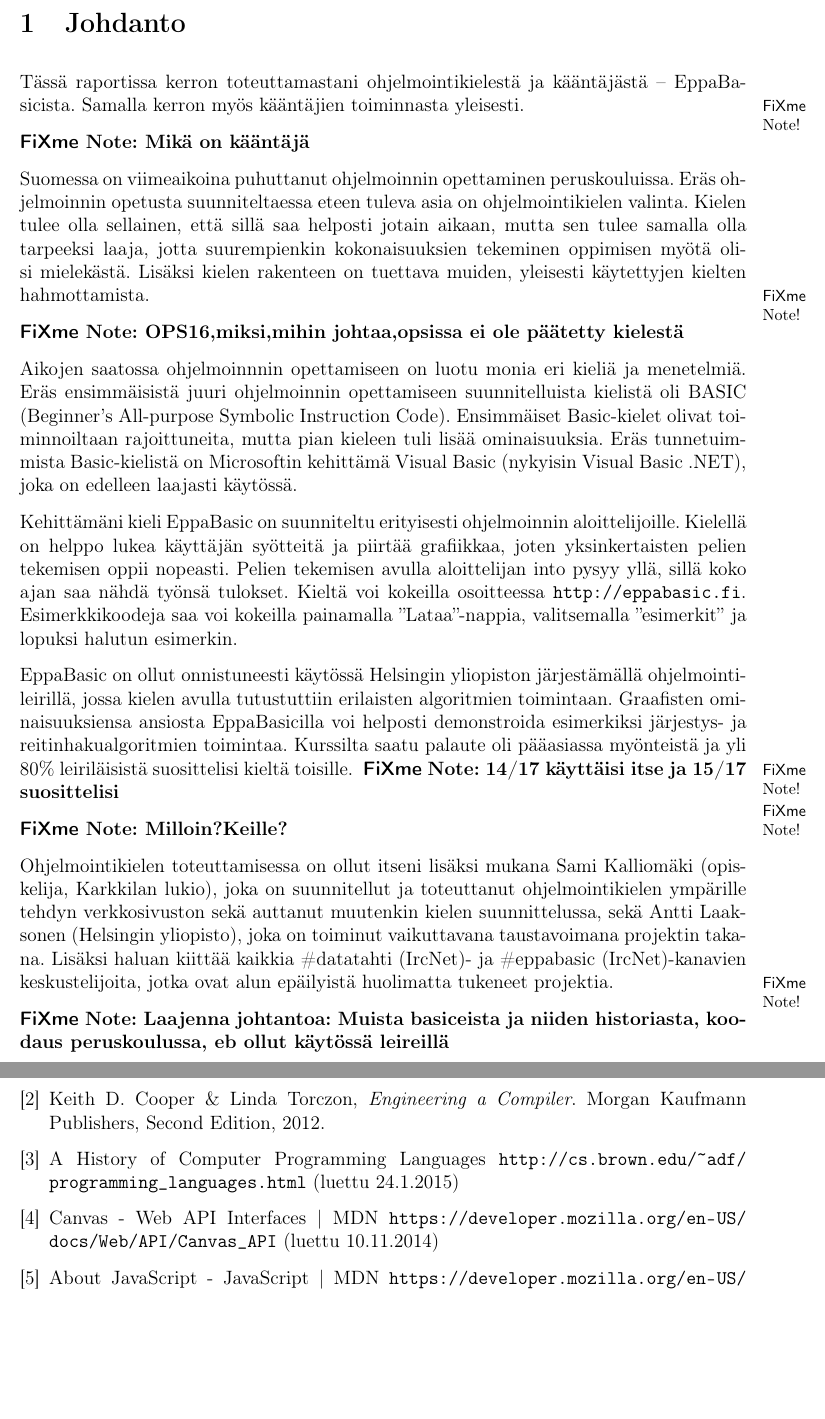
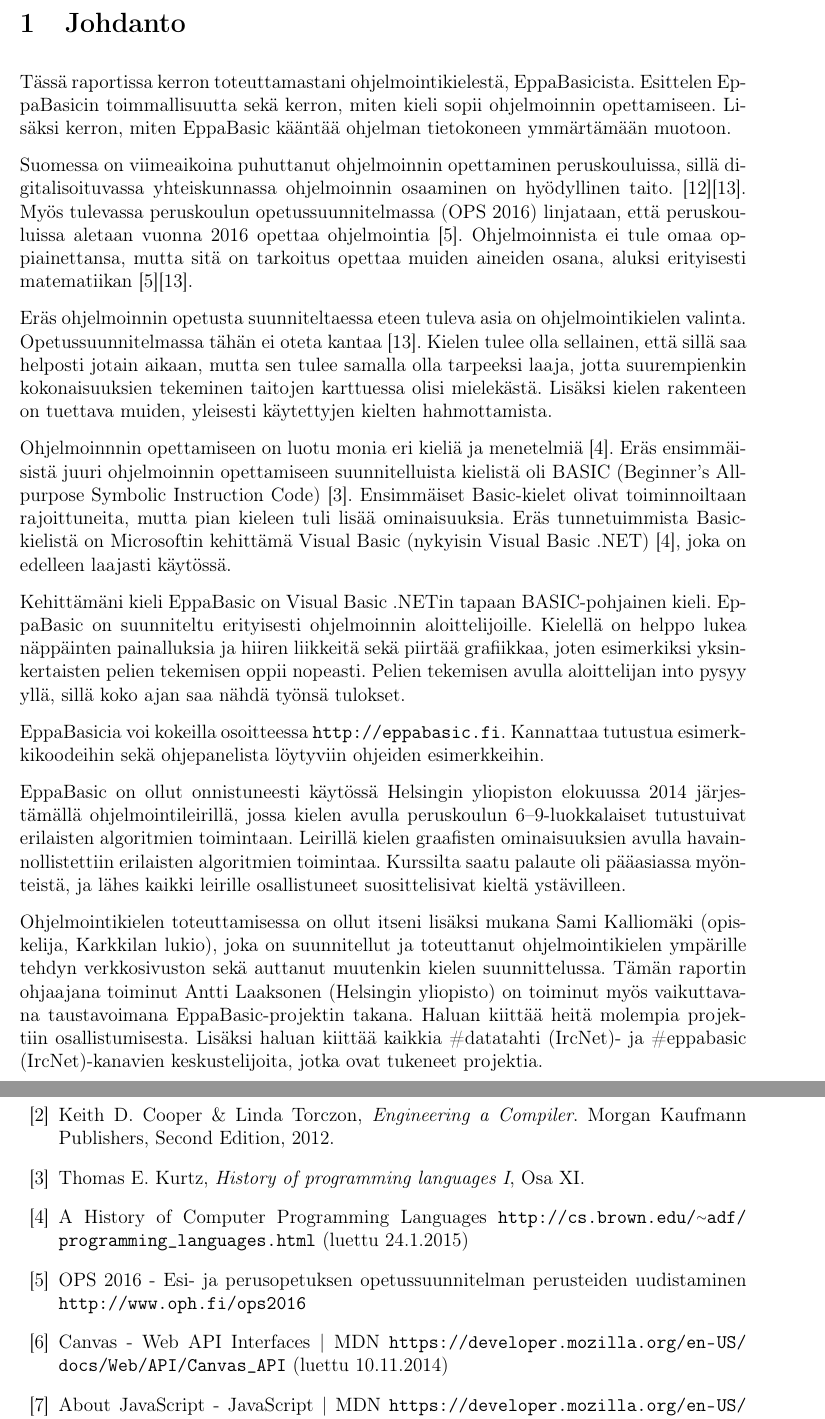
Before and after one commit to henkkuli/EppaBasic-raportti, a LaTeX document (tutkielma.tex, which reads johdanto.tex, lahteet.tex): two parts of pages 4 and 14 of 14 before the commit and two parts of pages 4 and 14 of 15 after it, joined at a grey line, cut so that both start at the same text, the shorter picture padded with empty space. Compiled offline with pdfLaTeX.

Commit message:
Siistitty johdanto

```diff
--- a/johdanto.tex
+++ b/johdanto.tex
@@ -2,101 +2,104 @@
 % Lisäksi täällä kerrotaan myös projektin syntyhistoriasta
 
 \section{Johdanto}
-\begin{comment}
-Tietokoneet ymmärtävät konekieltä.
-Konekieli muodostuu yksinkertaisisista komennoista,
-joiden nopeaan suorittamiseen tietokoneet on suunniteltu.
-Ihmiset ovat kuitenkin huonoja kirjoittamaan konekieltä
-sen alkukantaisten komentojen vuoksi.
-Ihmisiä varten onkin kehitelty erilaisia ohjelmointikieliä,
-jotka sisältävät erilaisia abstraktioita ohjelmoinnin helpottamiseksi.
-
-Muunnos ohjelmointikielestä konekieleen ei kuitenkaan aina ole yksinkertainen.
-Monet ohjelmointikielten abstraktiot voidaan toteuttaa hyvinkin eri tavoin konekielessä,
-sillä eri tietokonearkkitehtuurit sisältävät hyvinkin erilaisia konekielisiä komentoja.
-Lisäksi lyhyistäkin ohjelmakoodinpätkistä voi syntyä pitkiä konekielisiä ohjelmia,
-joten pientenkin ohjelmien muuttaminen konekieleksi voi viedä ohjelmoijalta tunteja.
-
-Tämän prosessin automatisoimiseksi on kehitetty ohjelmia, joita kutsutaan kääntäjiksi.
-Kääntäjä on yksinkertaisesti ohjelma, joka muuttaa koodia muodosta toiseen.
-Usein tämä tarkoittaa ohjelmointikielen muuttamista konekieleksi,
-mutta on myös olemassa kääntäjiä,
-jotka kääntävät ohjelmointikieliä toisikseen.
-Tällaisia kääntäjiä kutsutaan source-to-source-kääntäjiksi.
-\end{comment}
-
 Tässä raportissa kerron toteuttamastani
-ohjelmointikielestä ja kääntäjästä -- EppaBasicista.
-Samalla kerron myös kääntäjien toiminnasta yleisesti.
-
-\fxnote{Mikä on kääntäjä}
-
-%Tässä raportissa kerron kääntäjien toiminnasta yleisesti
-%sekä itse sunnittelemastani ja toteuttamastani %ohjelmointikielestä ja kääntäjästä -- EppaBasicista.
+ohjelmointikielestä, EppaBasicista.
+Esittelen EppaBasicin toimmallisuutta
+sekä kerron, miten kieli sopii
+ohjelmoinnin opettamiseen.
+Lisäksi kerron, miten EppaBasic
+kääntää ohjelman tietokoneen
+ymmärtämään muotoon.
 
 Suomessa on viimeaikoina puhuttanut ohjelmoinnin
-opettaminen peruskouluissa.
+opettaminen peruskouluissa,
+sillä digitalisoituvassa
+yhteiskunnassa ohjelmoinnin
+osaaminen on hyödyllinen taito.
+\cite{hs_kiuru}\cite{hs_eka}.
+Myös tulevassa peruskoulun
+opetussuunnitelmassa (OPS 2016)
+linjataan, että peruskouluissa aletaan
+vuonna 2016 opettaa ohjelmointia
+\cite{OPS_2016}.
+Ohjelmoinnista ei tule omaa oppiainettansa,
+mutta sitä on tarkoitus opettaa muiden
+aineiden osana, aluksi erityisesti
+matematiikan \cite{OPS_2016}\cite{hs_eka}.
+
 Eräs ohjelmoinnin opetusta suunniteltaessa eteen tuleva
 asia on ohjelmointikielen valinta.
+Opetussuunnitelmassa tähän ei
+oteta kantaa \cite{hs_eka}.
 Kielen tulee olla sellainen,
 että sillä saa helposti jotain aikaan,
 mutta sen tulee samalla olla tarpeeksi laaja,
 jotta suurempienkin kokonaisuuksien tekeminen
-oppimisen myötä olisi mielekästä.
+taitojen karttuessa olisi mielekästä.
 Lisäksi kielen rakenteen on tuettava muiden,
 yleisesti käytettyjen kielten hahmottamista.
 
-\fxnote{OPS16,miksi,mihin johtaa,opsissa ei ole päätetty kielestä}
-
-Aikojen saatossa ohjelmoinnnin opettamiseen
-on luotu monia eri kieliä ja menetelmiä.
+Ohjelmoinnnin opettamiseen
+on luotu monia eri kieliä ja menetelmiä
+\cite{language_history}.
 Eräs ensimmäisistä juuri ohjelmoinnin opettamiseen
 suunnitelluista kielistä oli BASIC
-(Beginner's All-purpose Symbolic Instruction Code).
+(Beginner's All-purpose Symbolic Instruction Code)
+\cite{basic}.
 Ensimmäiset Basic-kielet olivat toiminnoiltaan rajoittuneita,
 mutta pian kieleen tuli lisää ominaisuuksia.
 Eräs tunnetuimmista Basic-kielistä on
 Microsoftin kehittämä Visual Basic
-(nykyisin Visual Basic .NET),
+(nykyisin Visual Basic .NET)
+\cite{language_history},
 joka on edelleen laajasti käytössä.
 
-Kehittämäni kieli EppaBasic on suunniteltu
+Kehittämäni kieli EppaBasic
+on Visual Basic .NETin tapaan
+BASIC-pohjainen kieli.
+EppaBasic on suunniteltu
 erityisesti ohjelmoinnin aloittelijoille.
-Kielellä on helppo lukea käyttäjän syötteitä
-ja piirtää grafiikkaa,
-joten yksinkertaisten pelien tekemisen oppii nopeasti.
+Kielellä on helppo lukea
+näppäinten painalluksia
+ja hiiren liikkeitä
+sekä piirtää grafiikkaa,
+joten esimerkiksi yksinkertaisten
+pelien tekemisen oppii nopeasti.
 Pelien tekemisen avulla aloittelijan into pysyy yllä,
 sillä koko ajan saa nähdä työnsä tulokset.
-Kieltä voi kokeilla osoitteessa
+
+EppaBasicia voi kokeilla osoitteessa
 \url{http://eppabasic.fi}.
-Esimerkkikoodeja saa voi kokeilla painamalla
-''Lataa''-nappia, valitsemalla ''esimerkit''
-ja lopuksi halutun esimerkin.
+Kannattaa tutustua esimerkkikoodeihin
+sekä ohjepanelista löytyviin
+ohjeiden esimerkkeihin.
 
 EppaBasic on ollut onnistuneesti käytössä
-Helsingin yliopiston järjestämällä ohjelmointileirillä,
-jossa kielen avulla tutustuttiin erilaisten algoritmien toimintaan.
-Graafisten ominaisuuksiensa ansiosta
-EppaBasicilla voi helposti demonstroida
-esimerkiksi järjestys- ja reitinhakualgoritmien toimintaa.
-Kurssilta saatu palaute oli pääasiassa myönteistä
-ja yli 80\% leiriläisistä suosittelisi kieltä toisille.
-\fxnote{14/17 käyttäisi itse ja 15/17 suosittelisi}
+Helsingin yliopiston elokuussa 2014
+järjestämällä ohjelmointileirillä,
+jossa kielen avulla peruskoulun
+6--9-luokkalaiset
+tutustuivat erilaisten algoritmien toimintaan.
+Leirillä kielen graafisten ominaisuuksien
+avulla havainnollistettiin erilaisten
+algoritmien toimintaa.
+Kurssilta saatu palaute oli pääasiassa myönteistä,
+ja lähes kaikki leirille osallistuneet
+suosittelisivat kieltä ystävilleen.
 
-\fxnote{Milloin?Keille?}
-
-Ohjelmointikielen toteuttamisessa on ollut itseni lisäksi mukana
+Ohjelmointikielen toteuttamisessa on
+ollut itseni lisäksi mukana
 Sami Kalliomäki (opiskelija, Karkkilan lukio),
-joka on suunnitellut ja toteuttanut ohjelmointikielen ympärille tehdyn verkkosivuston
-sekä auttanut muutenkin kielen suunnittelussa,
-sekä Antti Laaksonen (Helsingin yliopisto),
-joka on toiminut vaikuttavana taustavoimana projektin takana.
-Lisäksi haluan kiittää kaikkia \#datatahti (IrcNet)- ja \#eppabasic (IrcNet)-kanavien keskustelijoita,
-jotka ovat alun epäilyistä huolimatta tukeneet projektia.
-
-\fxnote{Laajenna johtantoa: Muista basiceista ja niiden historiasta, koodaus peruskoulussa, eb ollut käytössä leireillä}
-
-%Dart
-%Codeacatemy
-%
-%Kopioi tänne githubista historiaa.
+joka on suunnitellut ja toteuttanut
+ohjelmointikielen ympärille tehdyn verkkosivuston
+sekä auttanut muutenkin kielen suunnittelussa.
+Tämän raportin ohjaajana toiminut
+Antti Laaksonen (Helsingin yliopisto)
+on toiminut myös vaikuttavana
+taustavoimana EppaBasic-projektin takana.
+Haluan kiittää heitä molempia
+projektiin osallistumisesta.
+Lisäksi haluan kiittää kaikkia
+\#datatahti (IrcNet)- ja
+\#eppabasic (IrcNet)-kanavien keskustelijoita,
+jotka ovat tukeneet projektia.
--- a/lahteet.tex
+++ b/lahteet.tex
@@ -12,8 +12,16 @@
 	Second Edition,
 	2012.
 
+\bibitem{basic}
+	Thomas E. Kurtz,
+	\emph{History of programming languages I}, Osa XI.
+
+
 \bibitem{language_history}
 	A History of Computer Programming Languages \url{http://cs.brown.edu/~adf/programming_languages.html} (luettu 24.1.2015)
+
+\bibitem{OPS_2016}
+	OPS 2016 - Esi- ja perusopetuksen opetussuunnitelman perusteiden uudistaminen \url{http://www.oph.fi/ops2016}
 
 % HTML&JS
 \bibitem{mdn_canvas}
--- a/tutkielma.tex
+++ b/tutkielma.tex
@@ -4,7 +4,7 @@
 \usepackage[finnish]{babel}
 \usepackage[T1]{fontenc}
 \usepackage[utf8]{inputenc}
-\usepackage{url}
+\usepackage[lowtilde]{url}
 \usepackage[nomargin,inline,marginclue,draft]{fixme}
 \usepackage{comment}
 \usepackage{graphicx}
```
Also changed, not shown: lahteet.tex (9 more changed lines).
